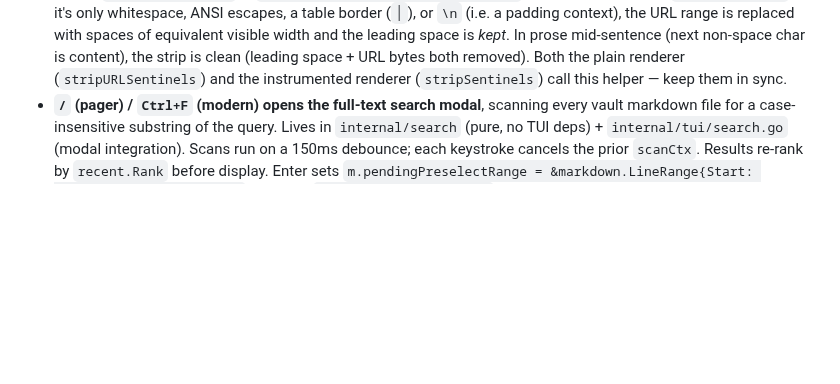
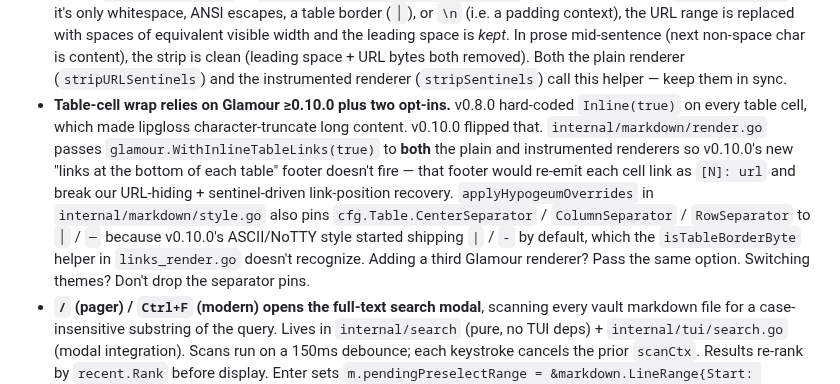
Before and after one commit to wilkes/hypogeum, a Markdown page: CLAUDE.md, the part around the change. Drawn GitHub-style; blank space fills up the shorter version.

Commit message:
docs: explain Glamour table-wrap upgrade contract in CLAUDE.md
Future maintainers need to know that both WithInlineTableLinks(true)
and the pinned │ / ─ separator glyphs are load-bearing for hypogeum's
URL-suppression + alignment invariants.

Co-Authored-By: Claude Opus 4.7 (1M context) <noreply@anthropic.com>

```diff
--- a/CLAUDE.md
+++ b/CLAUDE.md
@@ -79,6 +79,7 @@ The packages are layered: `tui` depends on `tree`, `markdown`, `nav`, `watch`, `
 - **Embed live-sync uses `m.content.embedDeps`.** `RenderWithLinks` returns the list of absolute source paths sliced into the output; `refreshContent` persists them and calls `m.watcher.AddPath` for each parent directory. `handleFSEvent`'s `FileModified` branch checks `embedDeps` alongside the open path. A markdown file that *removes* an embed still leaves the prior source dir watched until the watcher is destroyed — cheap, churn-free.
 - **Range-link Enter sets `m.content.rangeHighlight`** before `navigateTo`. The code renderer reads it via `RenderOptions.Highlight` and reverse-videos the gutter for those lines. Esc clears the highlight (handled at the *top* of the Esc cascade so it fires before link-cursor clear). Every navigation-out path (Back, Forward, followBacklink) captures `rangeHighlight` into `pendingPreselectRange` before navigating so the destination can reapply it; if you add a fifth navigation path, capture both `pendingPreselectTarget` and `pendingPreselectRange` together.
 - **URL-suppress preserves column width in tables.** Glamour sizes table cells (and right-pads wrapped prose lines) counting the URL bytes between `urlSuppressStart`/`urlSuppressEnd` as visible content. Stripping them naively shortens the cell by `<space>/url`, which is why an earlier version rendered link-bearing tables with ragged right edges. `urlSuppressStrip` in `internal/markdown/links_render.go` looks at what follows `urlSuppressEnd`: if it's only whitespace, ANSI escapes, a table border (`│`), or `\n` (i.e. a padding context), the URL range is replaced with spaces of equivalent visible width and the leading space is *kept*. In prose mid-sentence (next non-space char is content), the strip is clean (leading space + URL bytes both removed). Both the plain renderer (`stripURLSentinels`) and the instrumented renderer (`stripSentinels`) call this helper — keep them in sync.
+- **Table-cell wrap relies on Glamour ≥0.10.0 plus two opt-ins.** v0.8.0 hard-coded `Inline(true)` on every table cell, which made lipgloss character-truncate long content. v0.10.0 flipped that. `internal/markdown/render.go` passes `glamour.WithInlineTableLinks(true)` to **both** the plain and instrumented renderers so v0.10.0's new "links at the bottom of each table" footer doesn't fire — that footer would re-emit each cell link as `[N]: url` and break our URL-hiding + sentinel-driven link-position recovery. `applyHypogeumOverrides` in `internal/markdown/style.go` also pins `cfg.Table.CenterSeparator` / `ColumnSeparator` / `RowSeparator` to `│` / `─` because v0.10.0's ASCII/NoTTY style started shipping `|` / `-` by default, which the `isTableBorderByte` helper in `links_render.go` doesn't recognize. Adding a third Glamour renderer? Pass the same option. Switching themes? Don't drop the separator pins.
 - **`/` (pager) / `Ctrl+F` (modern) opens the full-text search modal**, scanning every vault markdown file for a case-insensitive substring of the query. Lives in `internal/search` (pure, no TUI deps) + `internal/tui/search.go` (modal integration). Scans run on a 150ms debounce; each keystroke cancels the prior `scanCtx`. Results re-rank by `recent.Rank` before display. Enter sets `m.pendingPreselectRange = &markdown.LineRange{Start: hit.Line, End: hit.Line}` and calls `m.navigateTo(hit.Path)`. The destination scroll-to-line is the same plumbing range-link Enter and `followBacklink` use.
 - **`searchState.paths` is a snapshot taken at modal-open time.** Files added/removed by the watcher during the modal's lifetime won't change the search corpus — closing and reopening the search modal refreshes. Deliberate: re-running every search on every fsnotify event would yank the user's cursor and burn CPU.
 - **The markdown render path now honors `pendingPreselectRange` for scroll-to-line.** Previously this field was code-files-only. `refreshContent` captures the local `preselectRange` (taken from `m.pendingPreselectRange` near the top of the function) into a `pendingScrollLine` variable before clearing, and after `GotoTop()` on the markdown branch calls `scrollToLine(pendingScrollLine)` when non-zero. Search-Enter is the first caller, but any future caller that wants markdown-destination scroll can set `pendingPreselectRange` before `navigateTo`.
```
